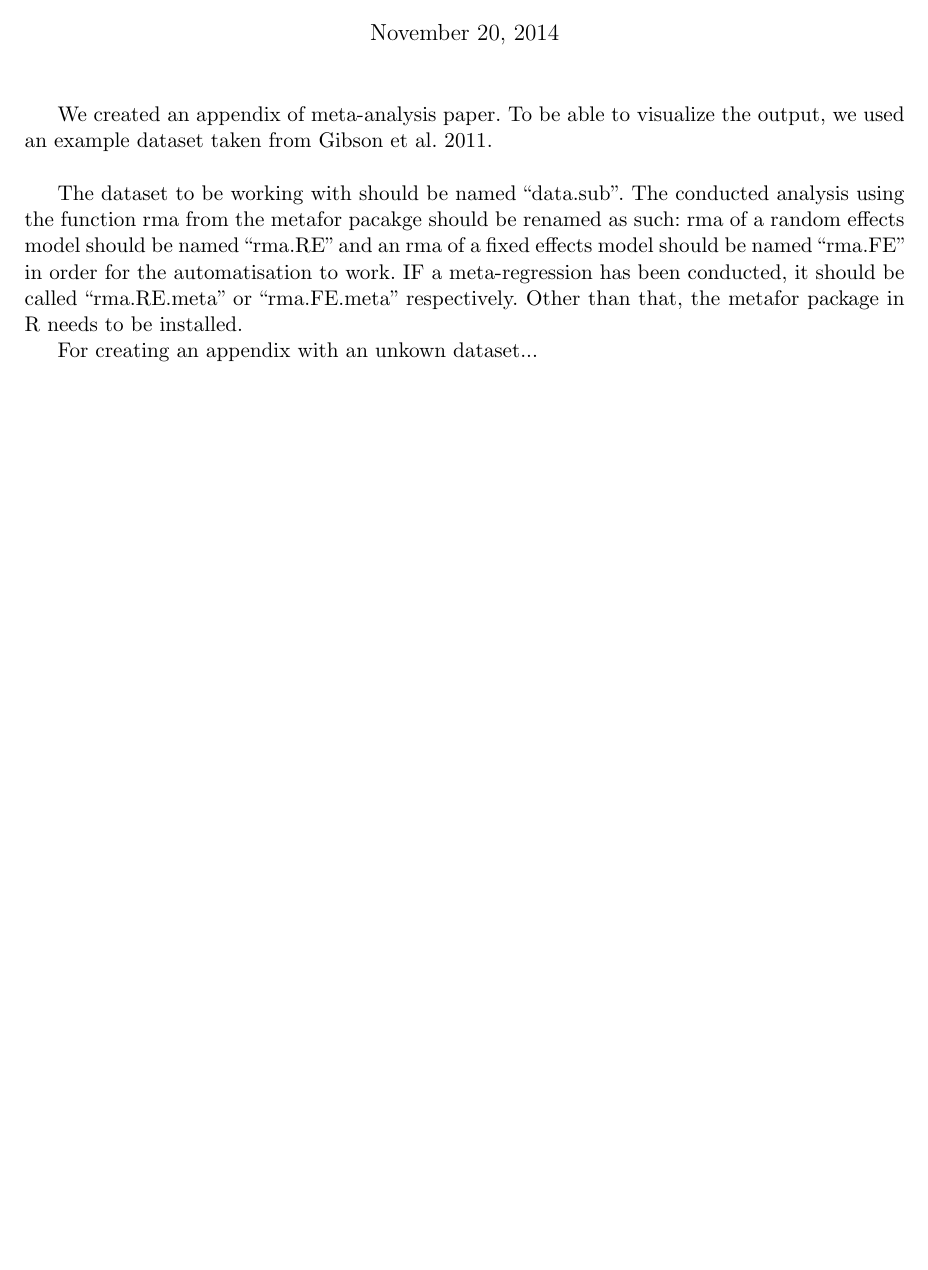
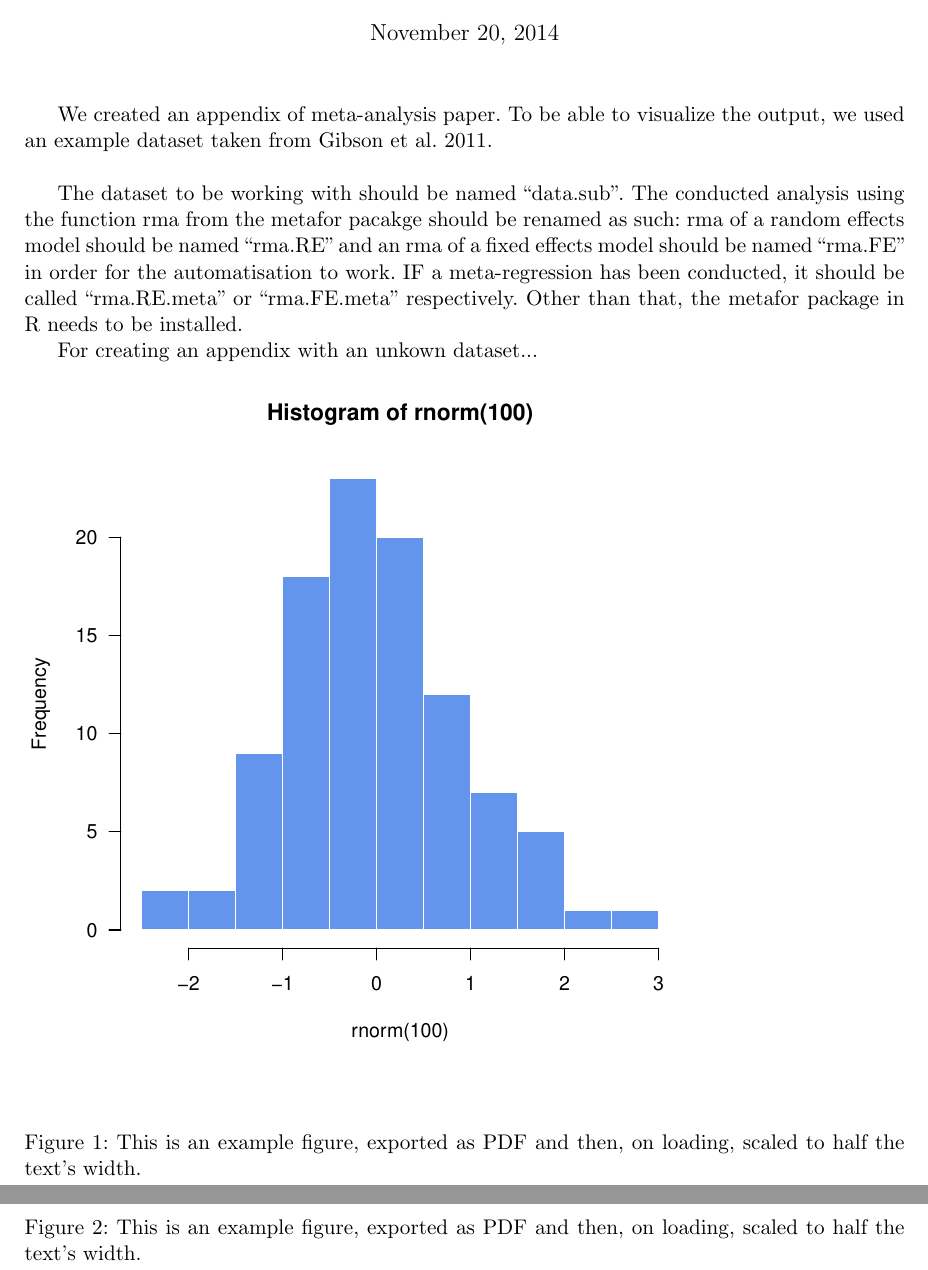
Before and after one commit to carow/Meta-Analysis, a LaTeX document (R scripts/sweave_document.tex): part of the page before the commit and two parts of pages 1 and 2 of 2 after it, the two joined at a grey line, cut so that both start at the same text, the shorter picture padded with empty space. The pictures show the PDF file R scripts/sweave_document.pdf that the author committed with the source.

```diff
--- a/R scripts/sweave_document.tex
+++ b/R scripts/sweave_document.tex
@@ -53,7 +53,20 @@
 
 
 For creating an appendix with an unkown dataset...
+\begin{figure}
+\centering
+\includegraphics[width=0.5\textwidth]{anexamplehistogram}
+\caption{This is an example figure, exported as PDF and then, on loading,
+  scaled to half the text's width.}
+\end{figure}
+\end{verbatim}
+\includegraphics{sweave_document-anexamplehistogram}
+\begin{figure}
+\centering
+\includegraphics[width=0.5\textwidth]{anexamplehistogram}
+\caption{This is an example figure, exported as PDF and then, on loading, scaled to half the text's width.}
+\end{figure}
 
 
-%use  an if expression. If rma.FE = TRUE, then do the plots for FE, if not, do the plots with RE in the code.
+\medskip
 
```
Also changed, not shown: R scripts/sweave_document-concordance.tex (deleted, +0 -2 lines), R scripts/Rplot.pdf (added), R scripts/Rplots.pdf (added), R scripts/sweave_document-anexamplehistogram.pdf (added), R scripts/sweave_document-fig2plot.pdf (added), R scripts/sweave_document-forest.re.pdf (added), R scripts/sweave_document-forest.rme.pdf (added), R scripts/sweave_document.pdf, R scripts/sweave_document.tex (6 more changed lines), 4 other files.
